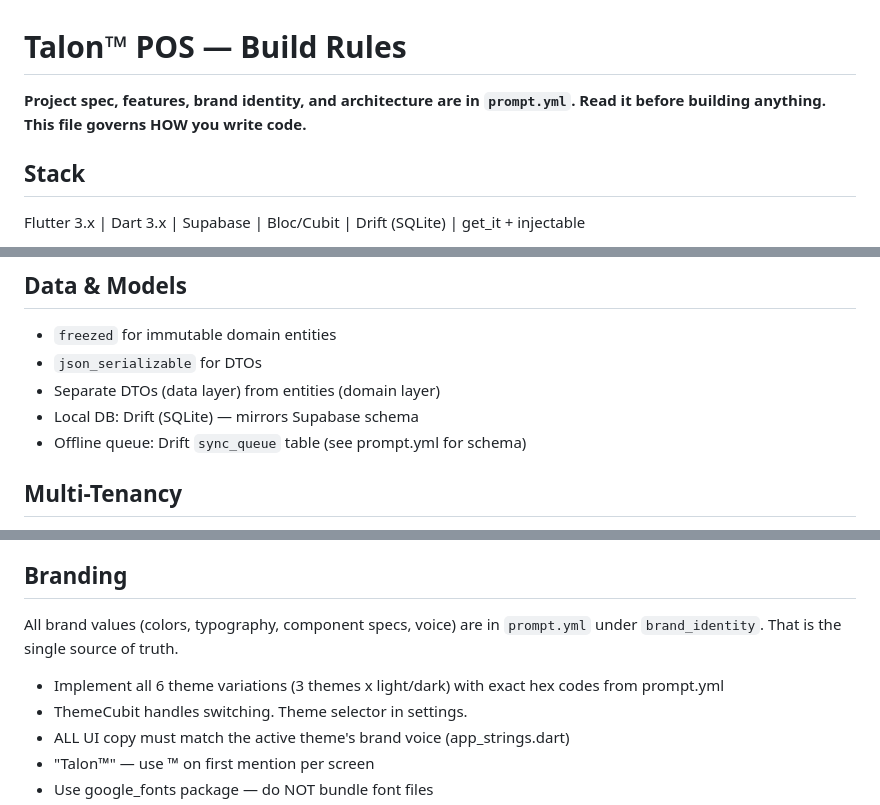
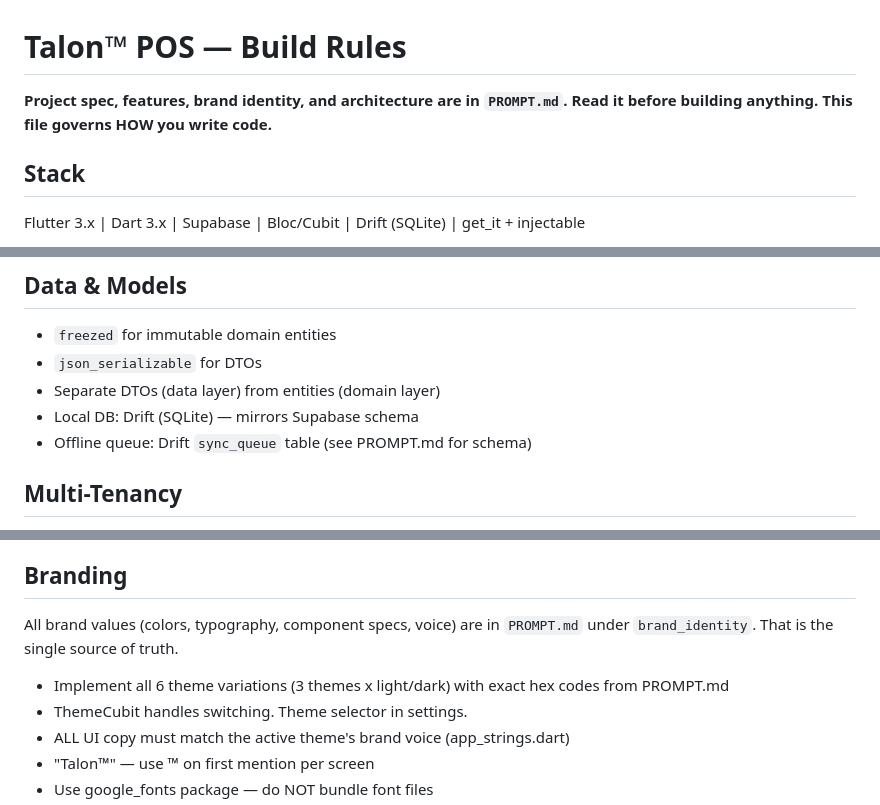
Before and after one commit to webb1es/talon, a Markdown page: CLAUDE.md, 3 parts joined by grey strips. Rendered like a GitHub page.

Commit message:
fix(docs): update references from prompt.yml to PROMPT.md

```diff
--- a/CLAUDE.md
+++ b/CLAUDE.md
@@ -1,6 +1,6 @@
 # Talon™ POS — Build Rules
 
-**Project spec, features, brand identity, and architecture are in `prompt.yml`. Read it before building anything. This file governs HOW you write code.**
+**Project spec, features, brand identity, and architecture are in `PROMPT.md`. Read it before building anything. This file governs HOW you write code.**
 
 ## Stack
 
@@ -40,7 +40,7 @@ Bloc/Cubit only. No Provider, no setState for anything beyond trivial local widg
 - `json_serializable` for DTOs
 - Separate DTOs (data layer) from entities (domain layer)
 - Local DB: Drift (SQLite) — mirrors Supabase schema
-- Offline queue: Drift `sync_queue` table (see prompt.yml for schema)
+- Offline queue: Drift `sync_queue` table (see PROMPT.md for schema)
 
 ## Multi-Tenancy
 
@@ -112,9 +112,9 @@ WCAG 2.1 AA minimum. Built in, not bolted on.
 
 ## Branding
 
-All brand values (colors, typography, component specs, voice) are in `prompt.yml` under `brand_identity`. That is the single source of truth.
+All brand values (colors, typography, component specs, voice) are in `PROMPT.md` under `brand_identity`. That is the single source of truth.
 
-- Implement all 6 theme variations (3 themes x light/dark) with exact hex codes from prompt.yml
+- Implement all 6 theme variations (3 themes x light/dark) with exact hex codes from PROMPT.md
 - ThemeCubit handles switching. Theme selector in settings.
 - ALL UI copy must match the active theme's brand voice (app_strings.dart)
 - "Talon™" — use ™ on first mention per screen
```
Also changed, not shown: other parts of CLAUDE.md (+1 -1 lines).
